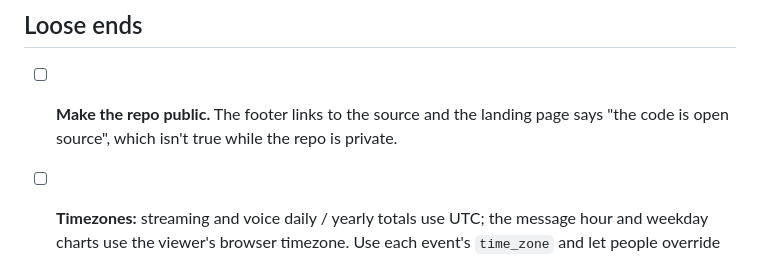
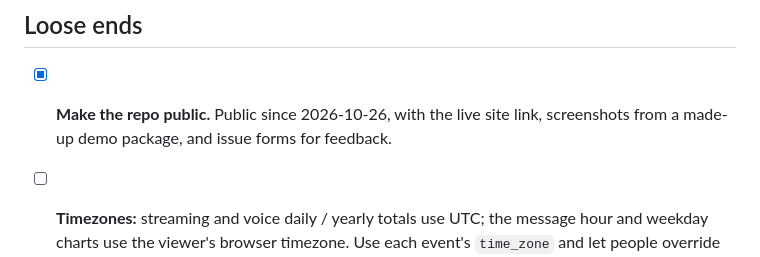
Before and after one commit to LOCKhart07/unpacked, a Markdown page: docs/TODO.md, the part around the change. Drawn GitHub-style.

Commit message:
Tick making the repo public in the TODO
Co-Authored-By: Claude Opus 5.5 <noreply@anthropic.com>

```diff
--- a/docs/TODO.md
+++ b/docs/TODO.md
@@ -28,7 +28,7 @@ Not in priority order, and none of it has to land at once. The full feature list
 
 ## Loose ends
 
-- [ ] **Make the repo public.** The footer links to the source and the landing page says "the code is open source", which isn't true while the repo is private.
+- [x] **Make the repo public.** Public since 2026-10-26, with the live site link, screenshots from a made-up demo package, and issue forms for feedback.
 - [ ] **Timezones:** streaming and voice daily / yearly totals use UTC; the message hour and weekday charts use the viewer's browser timezone. Use each event's `time_zone` and let people override it.
 - [ ] **Accept an extracted folder,** not just the ZIP.
 - [ ] **Turn off the Netlify toolbar** in the Netlify project settings. Its injected inline script shows up as a CSP error in the console.
```
